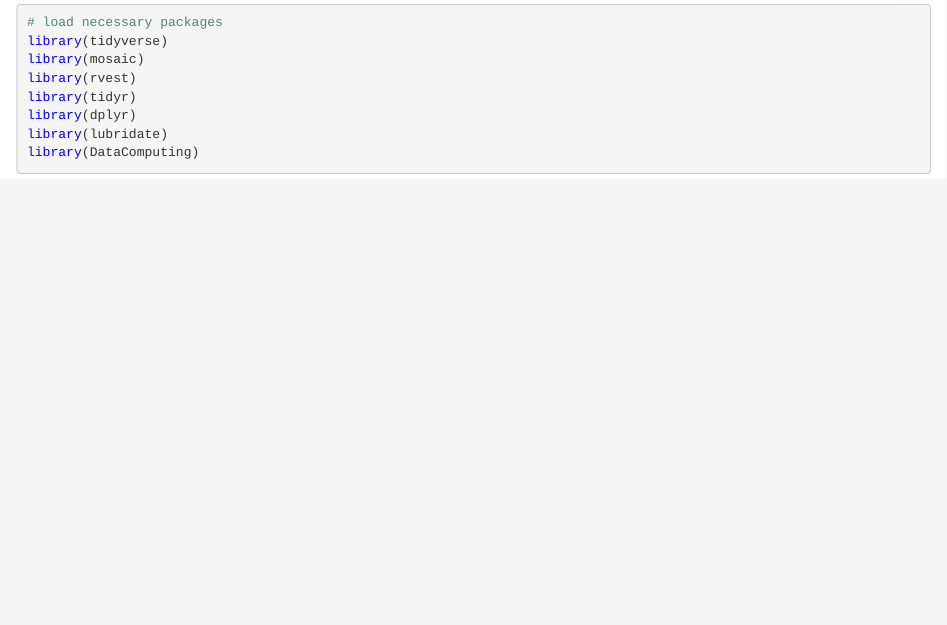
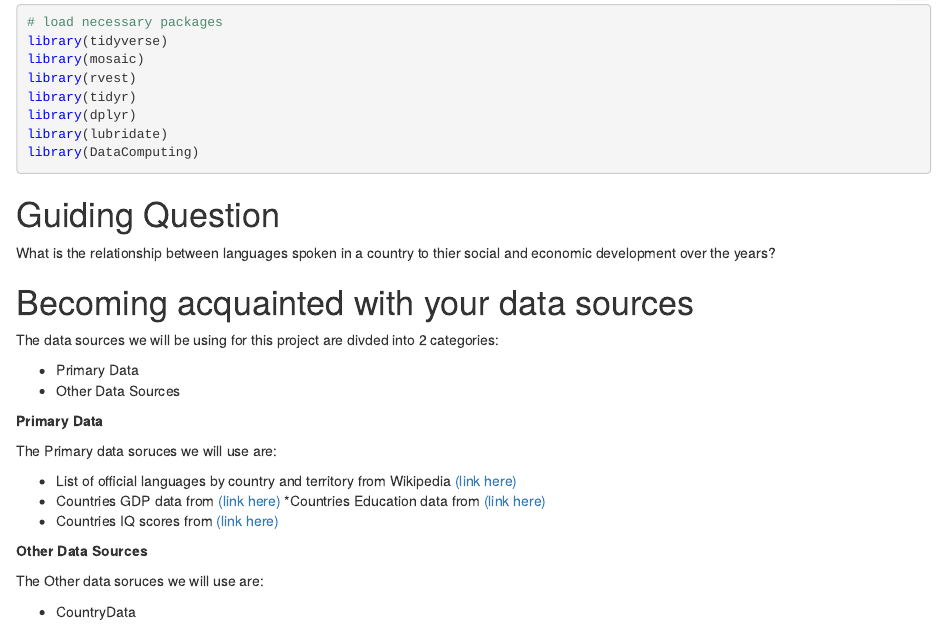
Before and after one commit to omkar-purandare/STAT-184-Final-Project, an R Markdown document (Final Project EDA.Rmd): the page in a window 1100 px wide, from 210 px down. The pictures show the output file Final Project EDA.nb.html that the author committed with the source, opened offline.

Commit message:
Adding the data sources to the notebook

````diff
--- a/Final Project EDA.Rmd
+++ b/Final Project EDA.Rmd
@@ -17,3 +17,31 @@ library(dplyr)
 library(lubridate)
 library(DataComputing)
 ```
+
+
+# Guiding Question
+
+What is the relationship between languages spoken in a country to thier social and economic development over the years?
+
+
+# Becoming acquainted with your data sources
+
+The data sources we will be using for this project are divded into 2 categories:
+
+* Primary Data
+* Other Data Sources
+
+**Primary Data**
+
+The Primary data soruces we will use are:
+
+* List of official languages by country and territory from Wikipedia [(link here)](https://en.wikipedia.org/wiki/List_of_official_languages_by_country_and_territory#cite_note-DT-1)
+* Countries GDP data from [(link here)](https://databank.worldbank.org/reports.aspx?source=2&type=metadata&series=NY.GDP.MKTP.CD)
+*Countries Education data from [(link here)](https://databank.worldbank.org/reports.aspx?source=2&type=metadata&series=SE.PRM.ENRR#)
+* Countries IQ scores from [(link here)](https://photius.com/rankings/national_iq_scores_country_ranks.html)
+
+**Other Data Sources**
+
+The Other data soruces we will use are:
+
+* CountryData
````
Also changed, not shown: Final Project EDA.nb.html.
